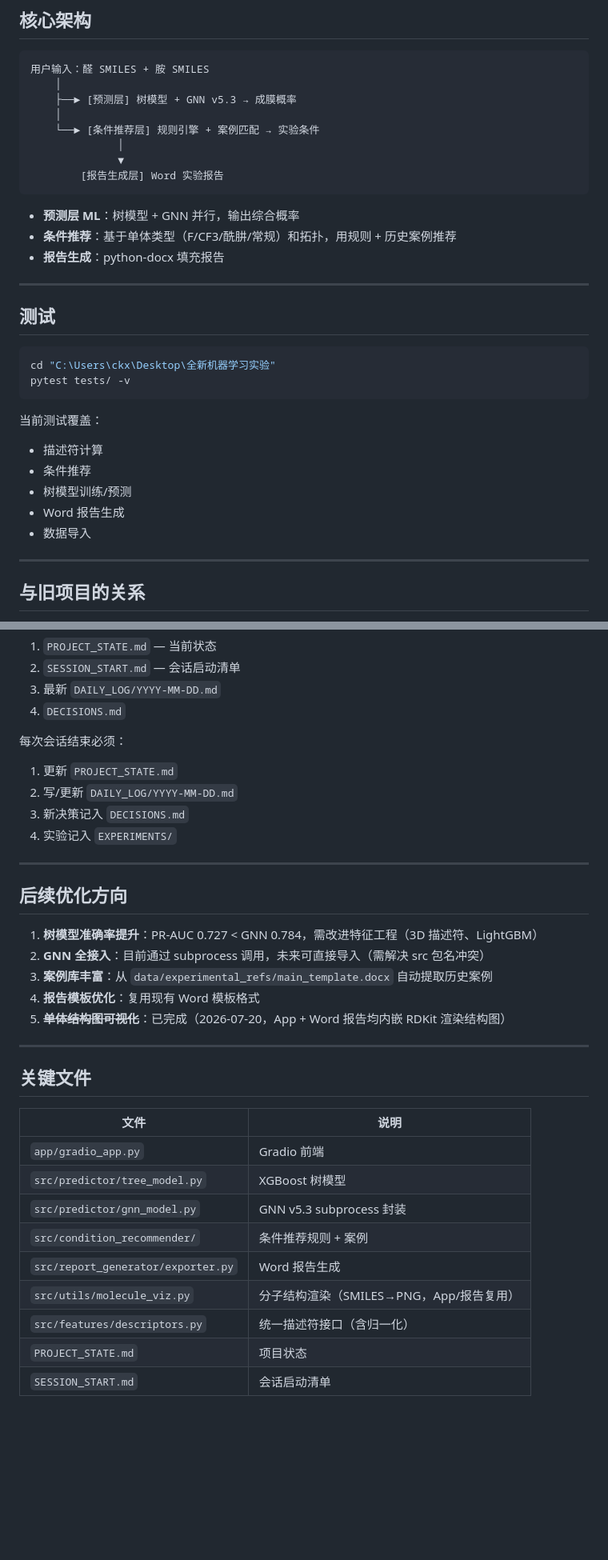
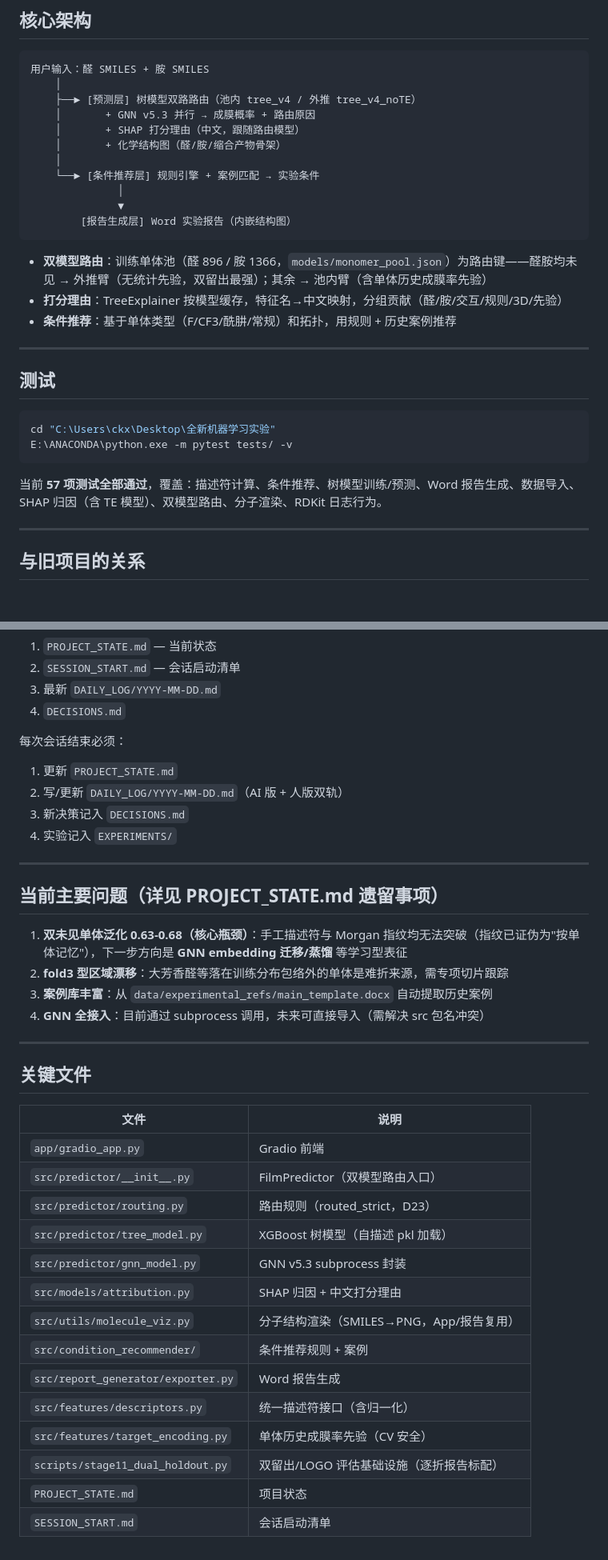
Before and after one commit to Ckx-z/kimi-tianxuan-seek-APP, a Markdown page: README.md, 2 parts joined by grey strips. Shown at 80% size. GitHub-like rendering; blank space fills up the shorter version.

````diff
--- a/README.md
+++ b/README.md
@@ -115,17 +134,20 @@ Running on local URL:  http://127.0.0.1:7860
 ```
 用户输入：醛 SMILES + 胺 SMILES
     │
-    ├──► [预测层] 树模型 + GNN v5.3 → 成膜概率
+    ├──► [预测层] 树模型双路路由（池内 tree_v4 / 外推 tree_v4_noTE）
+    │       + GNN v5.3 并行 → 成膜概率 + 路由原因
+    │       + SHAP 打分理由（中文，跟随路由模型）
+    │       + 化学结构图（醛/胺/缩合产物骨架）
     │
     └──► [条件推荐层] 规则引擎 + 案例匹配 → 实验条件
               │
               ▼
-        [报告生成层] Word 实验报告
+        [报告生成层] Word 实验报告（内嵌结构图）
 ```
 
-- **预测层 ML**：树模型 + GNN 并行，输出综合概率
+- **双模型路由**：训练单体池（醛 896 / 胺 1366，`models/monomer_pool.json`）为路由键——醛胺均未见 → 外推臂（无统计先验，双留出最强）；其余 → 池内臂（含单体历史成膜率先验）
+- **打分理由**：TreeExplainer 按模型缓存，特征名→中文映射，分组贡献（醛/胺/交互/规则/3D/先验）
 - **条件推荐**：基于单体类型（F/CF3/酰肼/常规）和拓扑，用规则 + 历史案例推荐
-- **报告生成**：python-docx 填充报告
 
 ---
 
@@ -133,15 +155,10 @@ Running on local URL:  http://127.0.0.1:7860
 
 ```bash
 cd "C:\Users\ckx\Desktop\全新机器学习实验"
-pytest tests/ -v
+E:\ANACONDA\python.exe -m pytest tests/ -v
 ```
 
-当前测试覆盖：
-- 描述符计算
-- 条件推荐
-- 树模型训练/预测
-- Word 报告生成
-- 数据导入
+当前 **57 项测试全部通过**，覆盖：描述符计算、条件推荐、树模型训练/预测、Word 报告生成、数据导入、SHAP 归因（含 TE 模型）、双模型路由、分子渲染、RDKit 日志行为。
 
 ---
 
@@ -163,19 +180,18 @@ pytest tests/ -v
 
 每次会话结束必须：
 1. 更新 `PROJECT_STATE.md`
-2. 写/更新 `DAILY_LOG/YYYY-MM-DD.md`
+2. 写/更新 `DAILY_LOG/YYYY-MM-DD.md`（AI 版 + 人版双轨）
 3. 新决策记入 `DECISIONS.md`
 4. 实验记入 `EXPERIMENTS/`
 
 ---
 
-## 后续优化方向
+## 当前主要问题（详见 PROJECT_STATE.md 遗留事项）
 
-1. **树模型准确率提升**：PR-AUC 0.727 < GNN 0.784，需改进特征工程（3D 描述符、LightGBM）
-2. **GNN 全接入**：目前通过 subprocess 调用，未来可直接导入（需解决 src 包名冲突）
+1. **双未见单体泛化 0.63-0.68（核心瓶颈）**：手工描述符与 Morgan 指纹均无法突破（指纹已证伪为"按单体记忆"），下一步方向是 **GNN embedding 迁移/蒸馏** 等学习型表征
+2. **fold3 型区域漂移**：大芳香醛等落在训练分布包络外的单体是难折来源，需专项切片跟踪
 3. **案例库丰富**：从 `data/experimental_refs/main_template.docx` 自动提取历史案例
-4. **报告模板优化**：复用现有 Word 模板格式
-5. ~~**单体结构图可视化**~~：已完成（2026-07-20，App + Word 报告均内嵌 RDKit 渲染结构图）
+4. **GNN 全接入**：目前通过 subprocess 调用，未来可直接导入（需解决 src 包名冲突）
 
 ---
 
@@ -184,11 +200,16 @@ pytest tests/ -v
 | 文件 | 说明 |
 |---|---|
 | `app/gradio_app.py` | Gradio 前端 |
-| `src/predictor/tree_model.py` | XGBoost 树模型 |
+| `src/predictor/__init__.py` | FilmPredictor（双模型路由入口） |
+| `src/predictor/routing.py` | 路由规则（routed_strict，D23） |
+| `src/predictor/tree_model.py` | XGBoost 树模型（自描述 pkl 加载） |
 | `src/predictor/gnn_model.py` | GNN v5.3 subprocess 封装 |
+| `src/models/attribution.py` | SHAP 归因 + 中文打分理由 |
+| `src/utils/molecule_viz.py` | 分子结构渲染（SMILES→PNG，App/报告复用） |
 | `src/condition_recommender/` | 条件推荐规则 + 案例 |
 | `src/report_generator/exporter.py` | Word 报告生成 |
-| `src/utils/molecule_viz.py` | 分子结构渲染（SMILES→PNG，App/报告复用） |
 | `src/features/descriptors.py` | 统一描述符接口（含归一化） |
+| `src/features/target_encoding.py` | 单体历史成膜率先验（CV 安全） |
+| `scripts/stage11_dual_holdout.py` | 双留出/LOGO 评估基础设施（逐折报告标配） |
 | `PROJECT_STATE.md` | 项目状态 |
 | `SESSION_START.md` | 会话启动清单 |
````
Also changed, not shown: other parts of README.md (+45 -26 lines).
